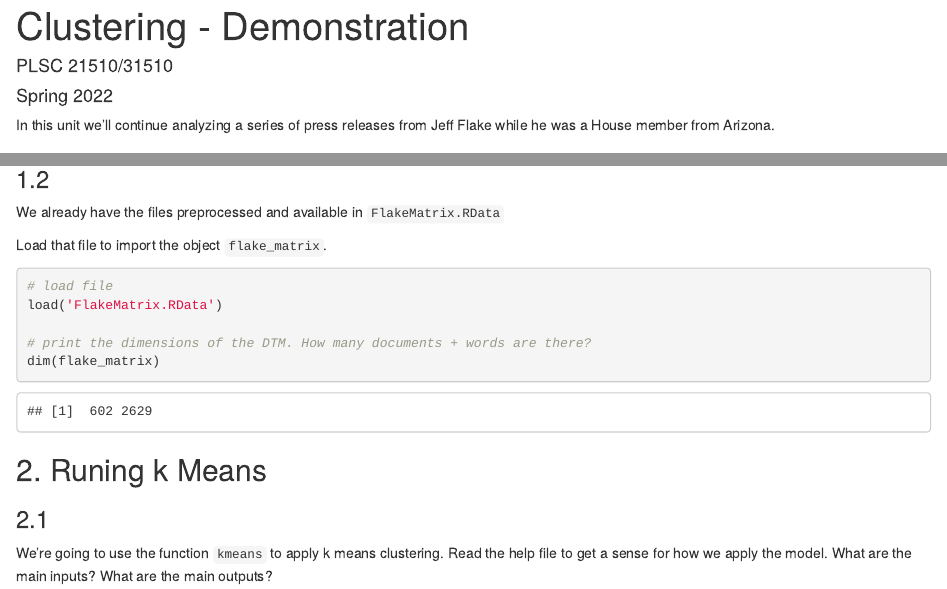
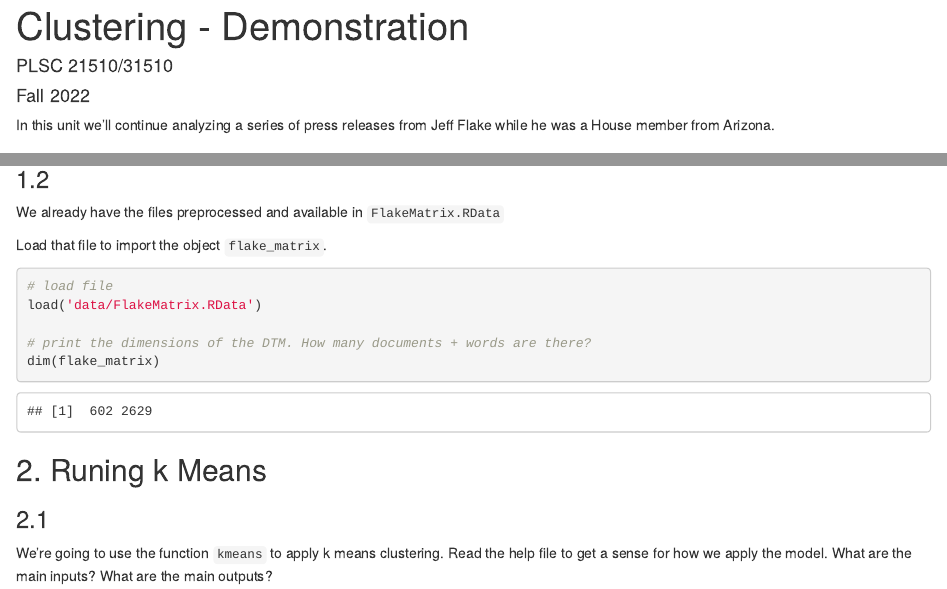
Before and after one commit to rochelleterman/TAD-F22, an R Markdown document (6_Unsupervised-1/4_Clustering_Code.Rmd): the page in a window 1100 px wide, from its top, and a second part further down, joined at a grey line. Rendered offline with R 4.5, knitr and Pandoc, with nearby package versions; some code elsewhere in the file could not run offline.

Commit message:
fixes, dates

````diff
--- a/6_Unsupervised-1/4_Clustering_Code.Rmd
+++ b/6_Unsupervised-1/4_Clustering_Code.Rmd
@@ -1,7 +1,7 @@
 ---
 title: "Clustering - Demonstration"
 author: "PLSC 21510/31510"
-date: "Spring 2022"
+date: "Fall 2022"
 output: html_document
 ---
 
@@ -31,7 +31,7 @@ Load that file to import the object `flake_matrix`.
 
 ```{r}
 # load file
-load('FlakeMatrix.RData')
+load('data/FlakeMatrix.RData')
 
 # print the dimensions of the DTM. How many documents + words are there?
 dim(flake_matrix)
````
Also changed, not shown: 6_Unsupervised-1/3_Clustering_Slides.Rmd (+1 -1 lines), 6_Unsupervised-1/4_Clustering_Code.Rmd (2 more changed lines).
